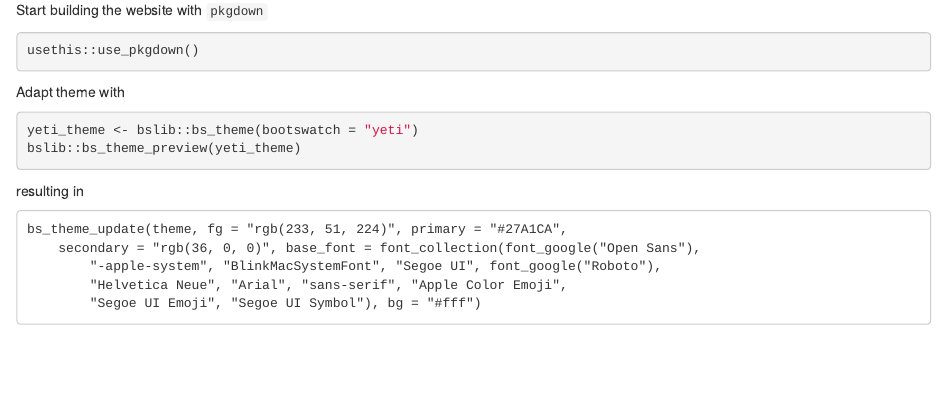
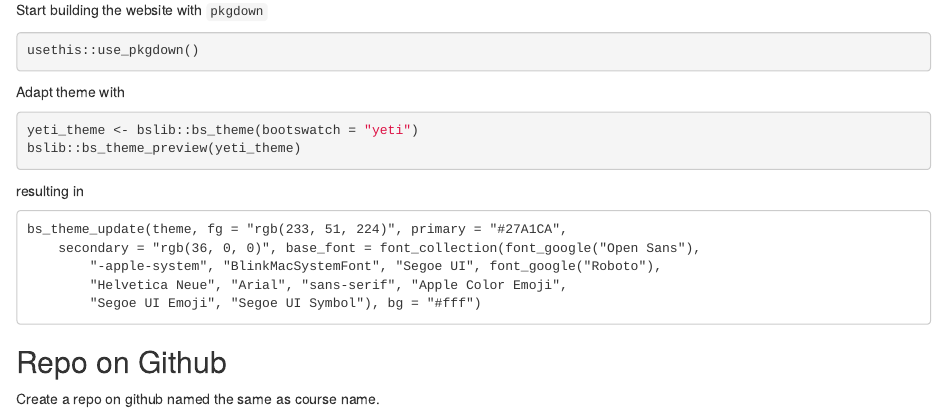
Before and after one commit to charlotte-ngs/psbss2023, an R Markdown document (misc/20230312_course_creation_docu/20230312_course_creation_docu.Rmd): the page in a window 1100 px wide, from 620 px down. Rendered offline with R 4.5, knitr and Pandoc, with nearby package versions.

Commit message:
Added repo creation to docu

````diff
--- a/misc/20230312_course_creation_docu/20230312_course_creation_docu.Rmd
+++ b/misc/20230312_course_creation_docu/20230312_course_creation_docu.Rmd
@@ -57,3 +57,7 @@
         "Helvetica Neue", "Arial", "sans-serif", "Apple Color Emoji",
         "Segoe UI Emoji", "Segoe UI Symbol"), bg = "#fff")
 ```
+
+
+## Repo on Github
+Create a repo on github named the same as course name.
````
